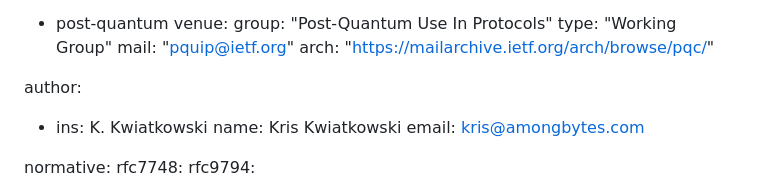
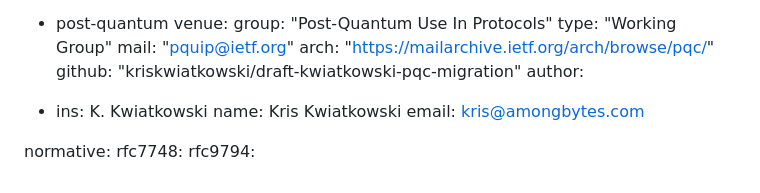
Before and after one commit to kriskwiatkowski/draft-kwiatkowski-pqc-migration, a Markdown page: draft-kwiatkowski-pquip-pqc-migration.md, the part around the change. Drawn GitHub-style.

Commit message:
Add github link

```diff
--- a/draft-kwiatkowski-pquip-pqc-migration.md
+++ b/draft-kwiatkowski-pquip-pqc-migration.md
@@ -21,7 +21,7 @@ venue:
   type: "Working Group"
   mail: "pquip@ietf.org"
   arch: "https://mailarchive.ietf.org/arch/browse/pqc/"
-
+  github: "kriskwiatkowski/draft-kwiatkowski-pqc-migration"
 author:
 
 - ins: K. Kwiatkowski
```
